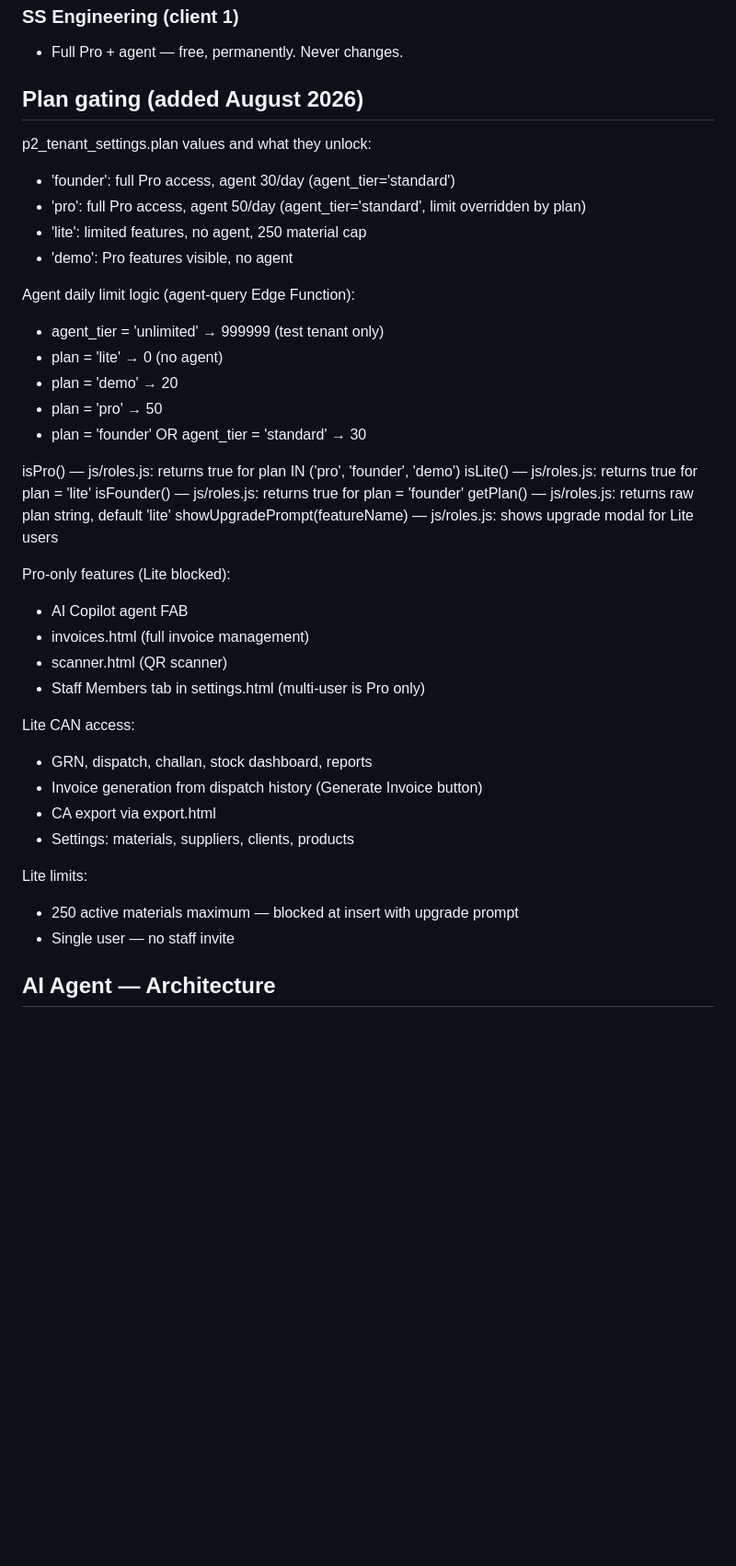
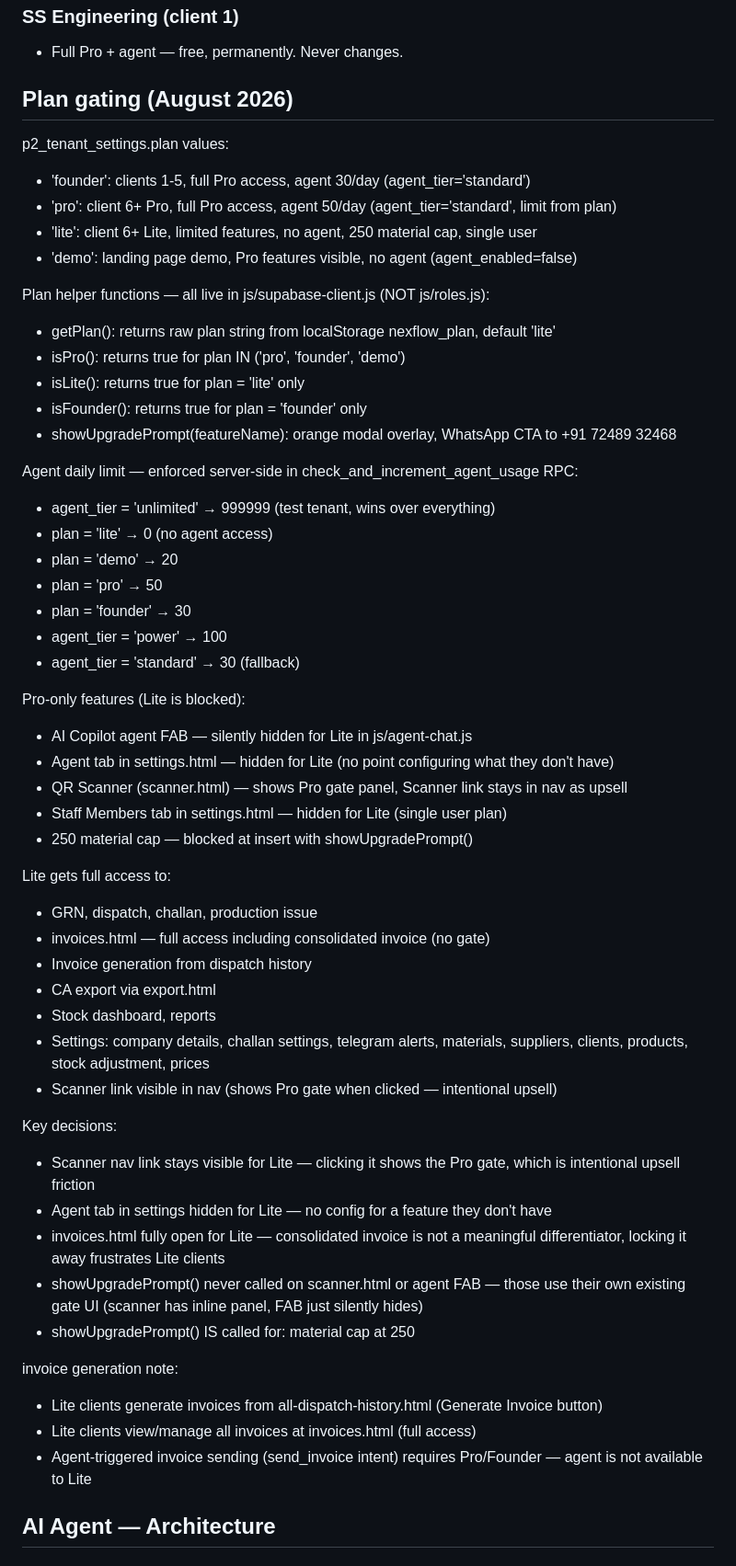
Before and after one commit to arjunnjadhav9-commits/nexflow-p2, a Markdown page: Claude.md, the part around the change. Shown at 92% size. GitHub-like rendering; blank space fills up the shorter version.

Commit message:
docs: correct plan gating section — final Lite/Pro feature split

```diff
--- a/Claude.md
+++ b/Claude.md
@@ -177,42 +177,62 @@ Demo account (5f021c96-2ed4-41f8-9fbc-7db517fc840b):
 ### SS Engineering (client 1)
 - Full Pro + agent — free, permanently. Never changes.
 
-## Plan gating (added August 2026)
+## Plan gating (August 2026)
 
-p2_tenant_settings.plan values and what they unlock:
-- 'founder': full Pro access, agent 30/day (agent_tier='standard')
-- 'pro': full Pro access, agent 50/day (agent_tier='standard', limit overridden by plan)
-- 'lite': limited features, no agent, 250 material cap
-- 'demo': Pro features visible, no agent
+p2_tenant_settings.plan values:
+- 'founder': clients 1-5, full Pro access, agent 30/day (agent_tier='standard')
+- 'pro': client 6+ Pro, full Pro access, agent 50/day (agent_tier='standard', limit from plan)
+- 'lite': client 6+ Lite, limited features, no agent, 250 material cap, single user
+- 'demo': landing page demo, Pro features visible, no agent (agent_enabled=false)
 
-Agent daily limit logic (agent-query Edge Function):
-- agent_tier = 'unlimited' → 999999 (test tenant only)
-- plan = 'lite' → 0 (no agent)
+Plan helper functions — all live in js/supabase-client.js (NOT js/roles.js):
+- getPlan(): returns raw plan string from localStorage nexflow_plan, default 'lite'
+- isPro(): returns true for plan IN ('pro', 'founder', 'demo')
+- isLite(): returns true for plan = 'lite' only
+- isFounder(): returns true for plan = 'founder' only
+- showUpgradePrompt(featureName): orange modal overlay, WhatsApp CTA to +91 72489 32468
+
+Agent daily limit — enforced server-side in check_and_increment_agent_usage RPC:
+- agent_tier = 'unlimited' → 999999 (test tenant, wins over everything)
+- plan = 'lite' → 0 (no agent access)
 - plan = 'demo' → 20
 - plan = 'pro' → 50
-- plan = 'founder' OR agent_tier = 'standard' → 30
+- plan = 'founder' → 30
+- agent_tier = 'power' → 100
+- agent_tier = 'standard' → 30 (fallback)
 
-isPro() — js/roles.js: returns true for plan IN ('pro', 'founder', 'demo')
-isLite() — js/roles.js: returns true for plan = 'lite'
-isFounder() — js/roles.js: returns true for plan = 'founder'
-getPlan() — js/roles.js: returns raw plan string, default 'lite'
-showUpgradePrompt(featureName) — js/roles.js: shows upgrade modal for Lite users
+Pro-only features (Lite is blocked):
+- AI Copilot agent FAB — silently hidden for Lite in js/agent-chat.js
+- Agent tab in settings.html — hidden for Lite (no point configuring what they don't have)
+- QR Scanner (scanner.html) — shows Pro gate panel, Scanner link stays in nav as upsell
+- Staff Members tab in settings.html — hidden for Lite (single user plan)
+- 250 material cap — blocked at insert with showUpgradePrompt()
 
-Pro-only features (Lite blocked):
-- AI Copilot agent FAB
-- invoices.html (full invoice management)
-- scanner.html (QR scanner)
-- Staff Members tab in settings.html (multi-user is Pro only)
+Lite gets full access to:
+- GRN, dispatch, challan, production issue
+- invoices.html — full access including consolidated invoice (no gate)
+- Invoice generation from dispatch history
+- CA export via export.html
+- Stock dashboard, reports
+- Settings: company details, challan settings, telegram alerts, materials,
+  suppliers, clients, products, stock adjustment, prices
+- Scanner link visible in nav (shows Pro gate when clicked — intentional upsell)
 
-Lite CAN access:
-- GRN, dispatch, challan, stock dashboard, reports
-- Invoice generation from dispatch history (Generate Invoice button)
-- CA export via export.html
-- Settings: materials, suppliers, clients, products
+Key decisions:
+- Scanner nav link stays visible for Lite — clicking it shows the Pro gate,
+  which is intentional upsell friction
+- Agent tab in settings hidden for Lite — no config for a feature they don't have
+- invoices.html fully open for Lite — consolidated invoice is not a meaningful
+  differentiator, locking it away frustrates Lite clients
+- showUpgradePrompt() never called on scanner.html or agent FAB — those use
+  their own existing gate UI (scanner has inline panel, FAB just silently hides)
+- showUpgradePrompt() IS called for: material cap at 250
 
-Lite limits:
-- 250 active materials maximum — blocked at insert with upgrade prompt
-- Single user — no staff invite
+invoice generation note:
+- Lite clients generate invoices from all-dispatch-history.html (Generate Invoice button)
+- Lite clients view/manage all invoices at invoices.html (full access)
+- Agent-triggered invoice sending (send_invoice intent) requires Pro/Founder —
+  agent is not available to Lite
 
 ## AI Agent — Architecture
 
```
